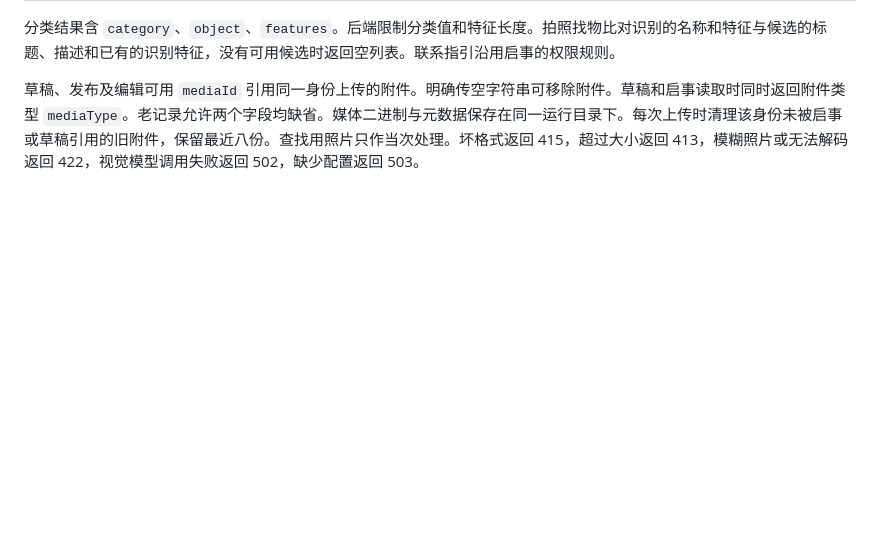
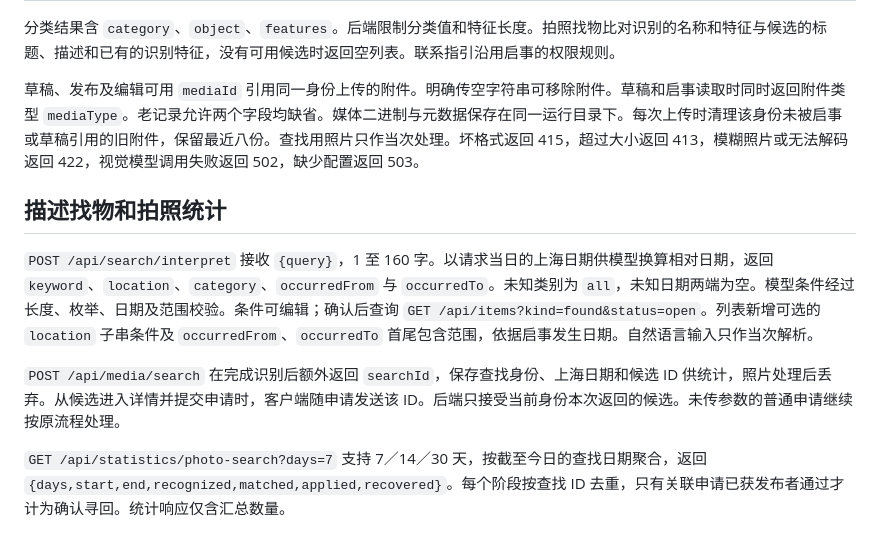
Before and after one commit to ShanQi-37/campus-finder-harmonyos, a Markdown page: docs/API.md, the part around the change. GitHub-like rendering; blank space fills up the shorter version.

```diff
--- a/docs/API.md
+++ b/docs/API.md
@@ -89,3 +89,11 @@ Item还有ownerName,status,updatedAt,resolvedAt,history[{label,at}],saved,myPend
 分类结果含 `category`、`object`、`features`。后端限制分类值和特征长度。拍照找物比对识别的名称和特征与候选的标题、描述和已有的识别特征，没有可用候选时返回空列表。联系指引沿用启事的权限规则。
 
 草稿、发布及编辑可用 `mediaId` 引用同一身份上传的附件。明确传空字符串可移除附件。草稿和启事读取时同时返回附件类型 `mediaType`。老记录允许两个字段均缺省。媒体二进制与元数据保存在同一运行目录下。每次上传时清理该身份未被启事或草稿引用的旧附件，保留最近八份。查找用照片只作当次处理。坏格式返回 415，超过大小返回 413，模糊照片或无法解码返回 422，视觉模型调用失败返回 502，缺少配置返回 503。
+
+## 描述找物和拍照统计
+
+`POST /api/search/interpret` 接收 `{query}`，1 至 160 字。以请求当日的上海日期供模型换算相对日期，返回 `keyword`、`location`、`category`、`occurredFrom` 与 `occurredTo`。未知类别为 `all`，未知日期两端为空。模型条件经过长度、枚举、日期及范围校验。条件可编辑；确认后查询 `GET /api/items?kind=found&status=open`。列表新增可选的 `location` 子串条件及 `occurredFrom`、`occurredTo` 首尾包含范围，依据启事发生日期。自然语言输入只作当次解析。
+
+`POST /api/media/search` 在完成识别后额外返回 `searchId`，保存查找身份、上海日期和候选 ID 供统计，照片处理后丢弃。从候选进入详情并提交申请时，客户端随申请发送该 ID。后端只接受当前身份本次返回的候选。未传参数的普通申请继续按原流程处理。
+
+`GET /api/statistics/photo-search?days=7` 支持 7／14／30 天，按截至今日的查找日期聚合，返回 `{days,start,end,recognized,matched,applied,recovered}`。每个阶段按查找 ID 去重，只有关联申请已获发布者通过才计为确认寻回。统计响应仅含汇总数量。
```
Also changed, not shown: README.md (+8 -4 lines), docs/VALIDATION.md (+7 -0 lines), screenshots/ui-refresh/ai-photo-funnel.png (added), 16 other files.
